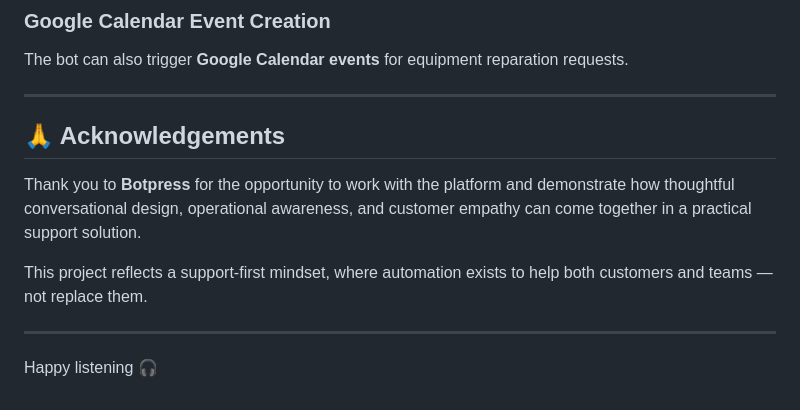
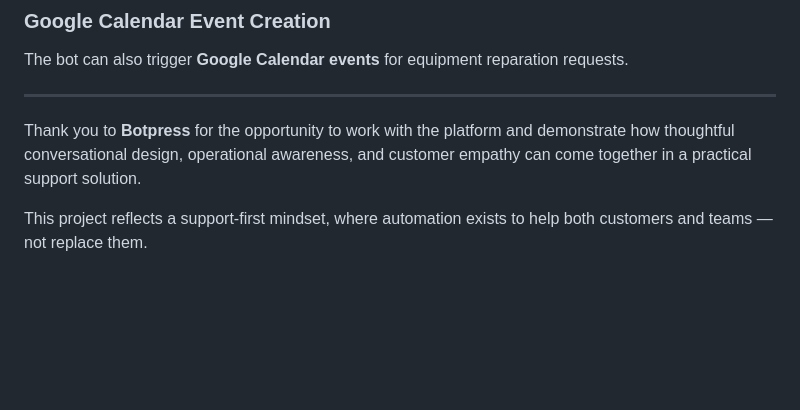
Before and after one commit to miguelsmrb/mile-end-records, a Markdown page: README.md, the part around the change. Rendered like a GitHub page; blank space fills up the shorter version.

Commit message:
Remove acknowledgements and closing remarks from README
Removed acknowledgements and closing remarks from README.

```diff
--- a/README.md
+++ b/README.md
@@ -155,12 +155,6 @@ The bot can also trigger **Google Calendar events** for equipment reparation req
 
 ---
 
-## 🙏 Acknowledgements
-
 Thank you to **Botpress** for the opportunity to work with the platform and demonstrate how thoughtful conversational design, operational awareness, and customer empathy can come together in a practical support solution.
 
 This project reflects a support-first mindset, where automation exists to help both customers and teams — not replace them.
-
----
-
-Happy listening 🎧
```
